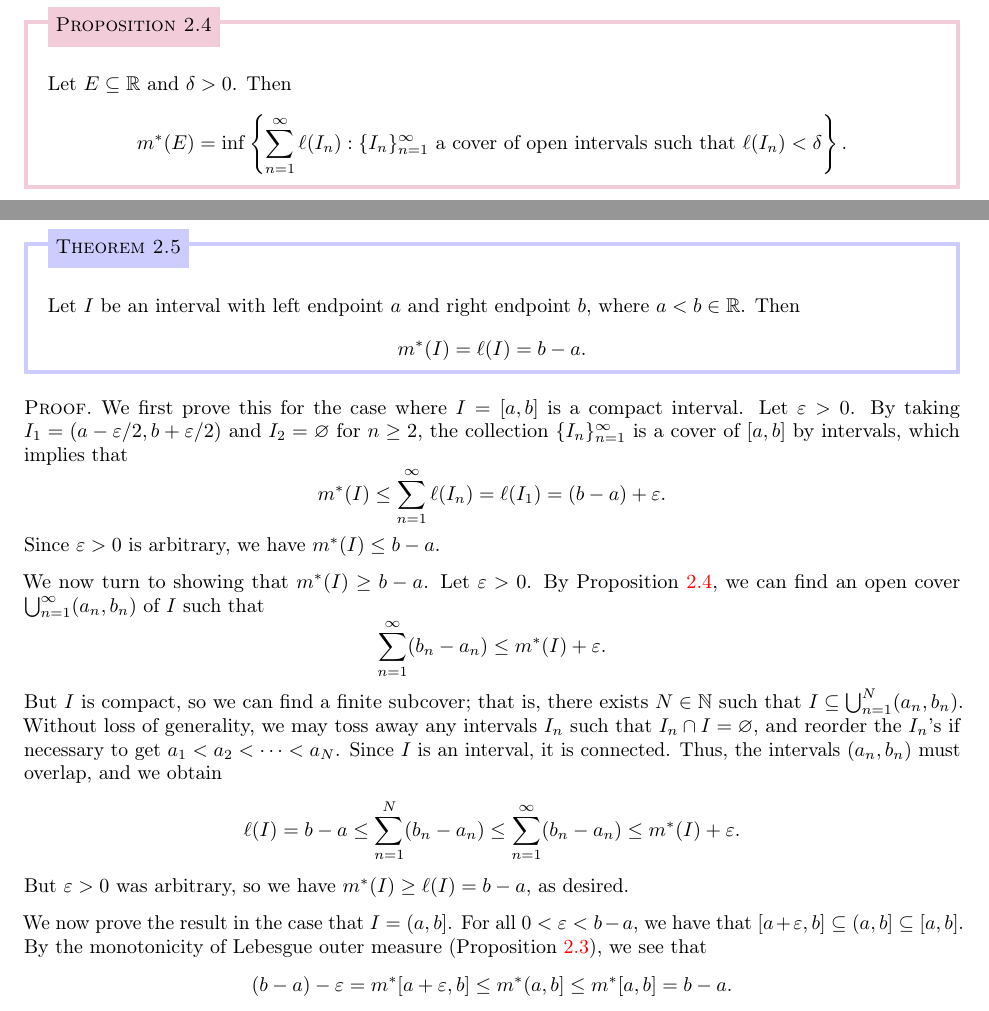
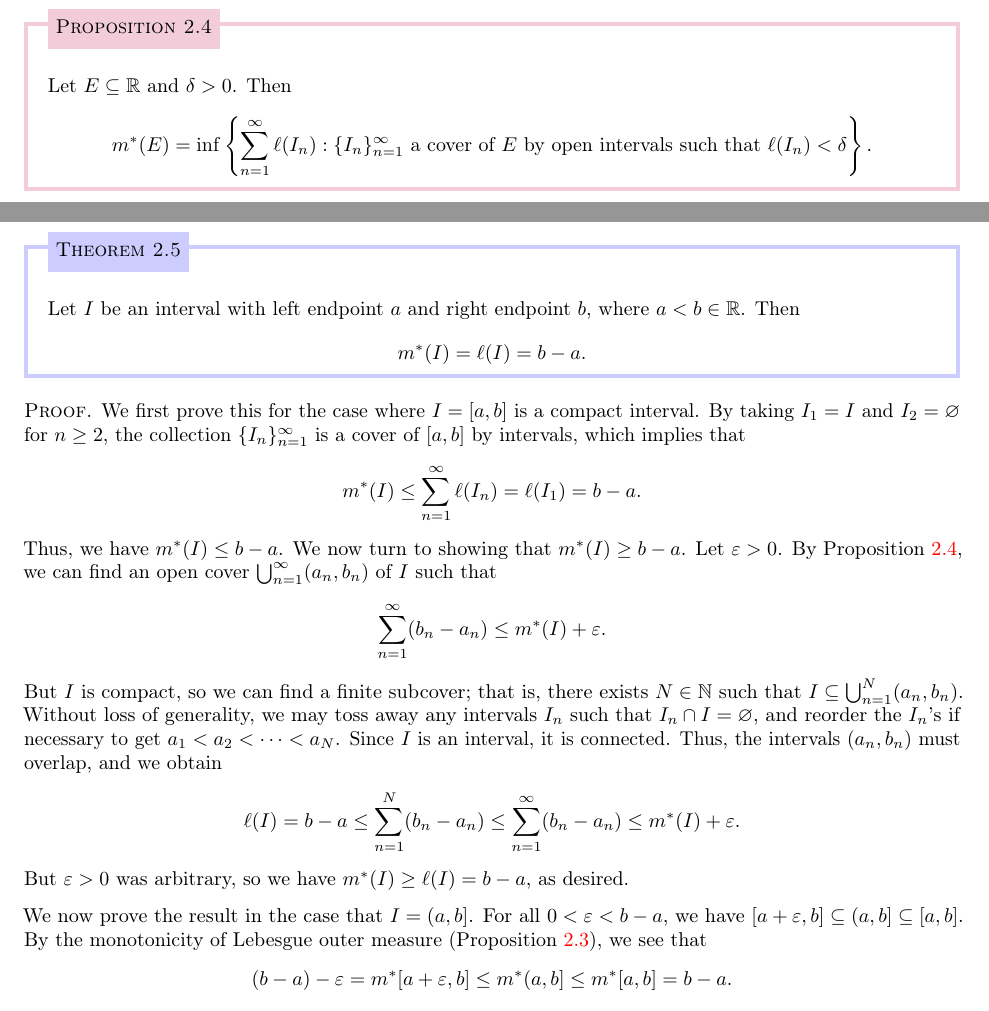
Before and after one commit to mltlee/Course-Notes, a LaTeX document (1225 - Spring 2022/PMATH 450 - Lebesgue Integration and Fourier Analysis/pmath450.tex, which reads 1225 - Spring 2022/PMATH 450 - Lebesgue Integration and Fourier Analysis/450chap2.tex): two parts of pages 12 and 13 of 13, joined at a grey line, cut so that both start at the same text. Compiled offline with pdfLaTeX.

Commit message:
Clean up proof of Theorem 2.5

```diff
--- a/1225 - Spring 2022/PMATH 450 - Lebesgue Integration and Fourier Analysis/450chap2.tex
+++ b/1225 - Spring 2022/PMATH 450 - Lebesgue Integration and Fourier Analysis/450chap2.tex
@@ -212,7 +212,7 @@ open intervals $I_n$ in our covers.
 \begin{prop}{prop:2.4}
     Let $E \subseteq \R$ and $\delta > 0$. Then
     \[ m^*(E) = \inf\left\{ \sum_{n=1}^\infty \ell(I_n) :
-    \{I_n\}_{n=1}^\infty \text{ a cover of open intervals such that }
+    \{I_n\}_{n=1}^\infty \text{ a cover of $E$ by open intervals such that }
     \ell(I_n) < \delta \right\}. \]
 \end{prop}
 \begin{pf}
@@ -247,15 +247,13 @@ Next, we show that Lebesgue outer measure really generalizes length.
 \end{theo}
 \begin{pf}
     We first prove this for the case where $I = [a, b]$ is a compact interval.
-    Let $\eps > 0$. By taking $I_1 = (a - \eps/2, b + \eps/2)$
-    and $I_2 = \varnothing$ for $n \geq 2$, the collection $\{I_n\}_{n=1}^\infty$
-    is a cover of $[a, b]$ by intervals, which implies that
-    \[ m^*(I) \leq \sum_{n=1}^\infty \ell(I_n) = \ell(I_1) = (b-a) + \eps. \]
-    Since $\eps > 0$ is arbitrary, we have $m^*(I) \leq b-a$.
-
-    We now turn to showing that $m^*(I) \geq b-a$. Let $\eps > 0$. By
-    Proposition~\ref{prop:2.4}, we can find an open cover $\bigcup_{n=1}^\infty
-    (a_n, b_n)$ of $I$ such that
+    By taking $I_1 = I$ and $I_2 = \varnothing$ for $n \geq 2$, the
+    collection $\{I_n\}_{n=1}^\infty$ is a cover of $[a, b]$ by intervals,
+    which implies that
+    \[ m^*(I) \leq \sum_{n=1}^\infty \ell(I_n) = \ell(I_1) = b-a. \]
+    Thus, we have $m^*(I) \leq b-a$. We now turn to showing that
+    $m^*(I) \geq b-a$. Let $\eps > 0$. By Proposition~\ref{prop:2.4}, we can
+    find an open cover $\bigcup_{n=1}^\infty (a_n, b_n)$ of $I$ such that
     \[ \sum_{n=1}^\infty (b_n - a_n) \leq m^*(I) + \eps. \]
     But $I$ is compact, so we can find a finite subcover; that is,
     there exists $N \in \N$ such that $I \subseteq \bigcup_{n=1}^N (a_n, b_n)$.
@@ -269,7 +267,7 @@ Next, we show that Lebesgue outer measure really generalizes length.
     desired.
 
     We now prove the result in the case that $I = (a, b]$. For all
-    $0 < \eps < b-a$, we have that $[a + \eps, b] \subseteq (a, b] \subseteq
+    $0 < \eps < b-a$, we have $[a + \eps, b] \subseteq (a, b] \subseteq
     [a, b]$. By the monotonicity of Lebesgue outer measure
     (Proposition~\ref{prop:2.3}), we see that
     \[ (b-a) - \eps = m^*[a + \eps, b] \leq m^*(a, b] \leq m^*[a, b] = b-a. \]
```
Also changed, not shown: 1225 - Spring 2022/PMATH 450 - Lebesgue Integration and Fourier Analysis/pmath450.pdf.
